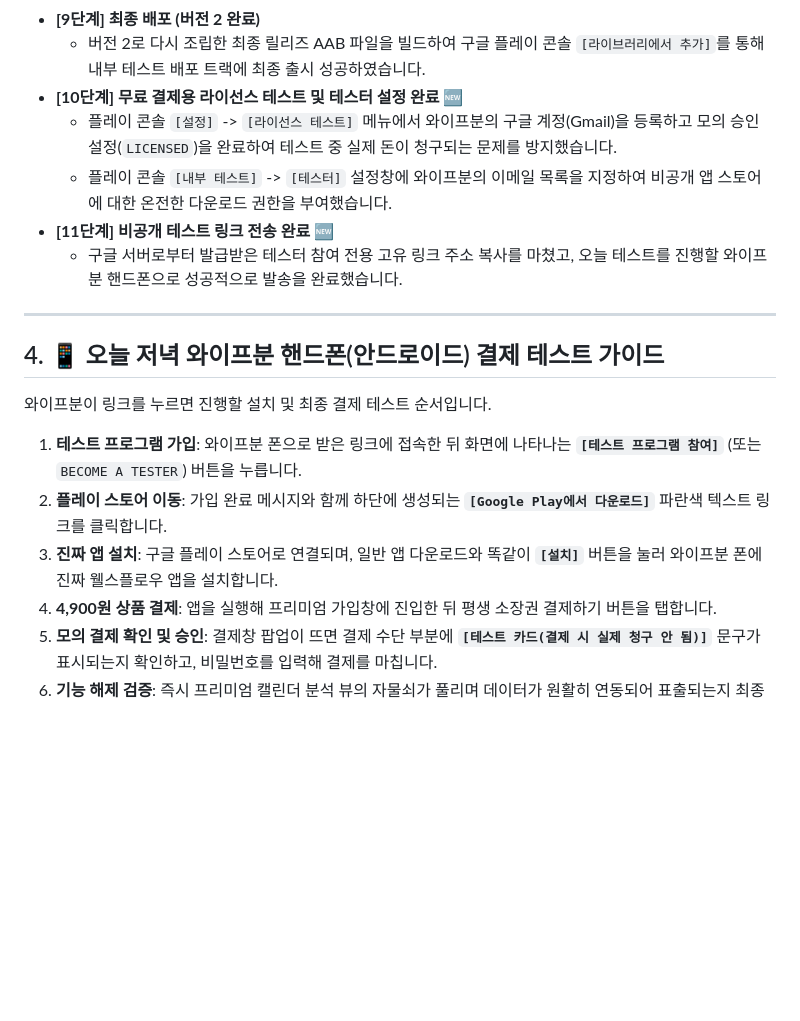
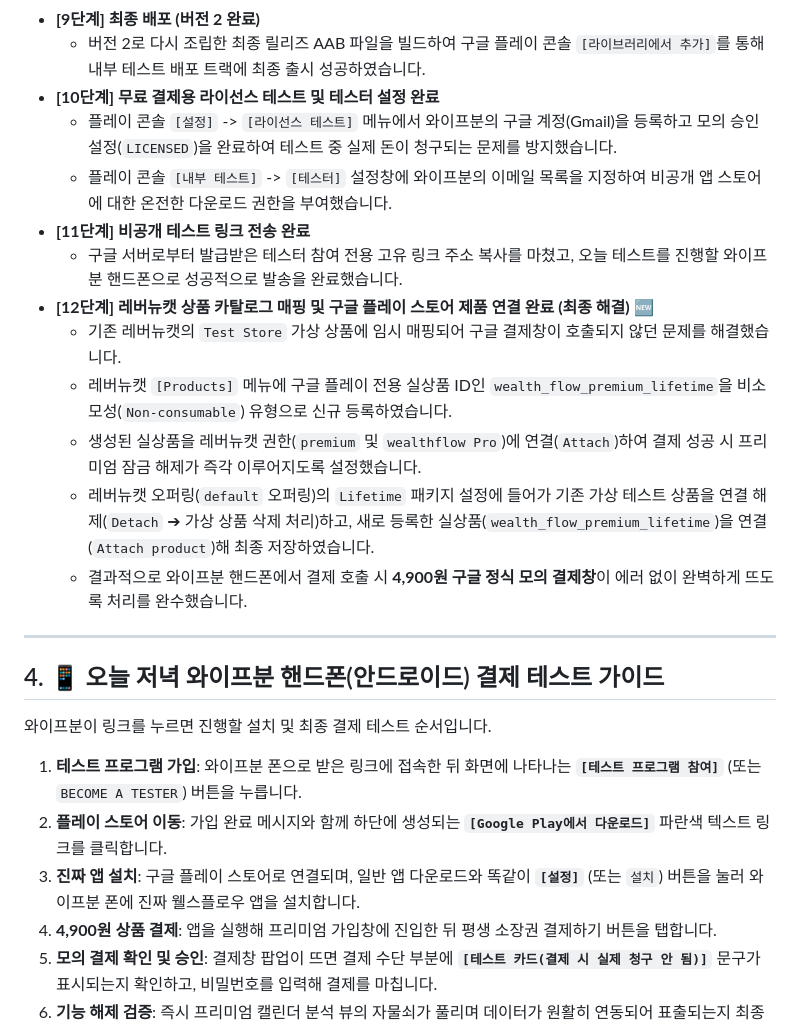
Before and after one commit to HaSangSeon/wealth-flow, a Markdown page: PAYMENT_CONCEPTS.md, the part around one of its changes. GitHub-like rendering; blank space fills up the shorter version.

Commit message:
docs: Document final RevenueCat product mapping step in PAYMENT_CONCEPTS.md

```diff
--- a/PAYMENT_CONCEPTS.md
+++ b/PAYMENT_CONCEPTS.md
@@ -80,11 +80,17 @@ sequenceDiagram
   - 결제 키가 바뀐 신버전을 스토어에 재업로드하기 위해 `pubspec.yaml` 및 `android/local.properties`의 버전 코드를 기존 1에서 **`2`**로 상향 설정했습니다. (구글은 동일 버전 업로드를 금지하므로 필수적인 작업)
 * **[9단계] 최종 배포 (버전 2 완료)**
   - 버전 2로 다시 조립한 최종 릴리즈 AAB 파일을 빌드하여 구글 플레이 콘솔 `[라이브러리에서 추가]`를 통해 내부 테스트 배포 트랙에 최종 출시 성공하였습니다.
-* **[10단계] 무료 결제용 라이선스 테스트 및 테스터 설정 완료 🆕**
+* **[10단계] 무료 결제용 라이선스 테스트 및 테스터 설정 완료**
   - 플레이 콘솔 `[설정]` -> `[라이선스 테스트]` 메뉴에서 와이프분의 구글 계정(Gmail)을 등록하고 모의 승인 설정(`LICENSED`)을 완료하여 테스트 중 실제 돈이 청구되는 문제를 방지했습니다.
   - 플레이 콘솔 `[내부 테스트]` -> `[테스터]` 설정창에 와이프분의 이메일 목록을 지정하여 비공개 앱 스토어에 대한 온전한 다운로드 권한을 부여했습니다.
-* **[11단계] 비공개 테스트 링크 전송 완료 🆕**
+* **[11단계] 비공개 테스트 링크 전송 완료**
   - 구글 서버로부터 발급받은 테스터 참여 전용 고유 링크 주소 복사를 마쳤고, 오늘 테스트를 진행할 와이프분 핸드폰으로 성공적으로 발송을 완료했습니다.
+* **[12단계] 레버뉴캣 상품 카탈로그 매핑 및 구글 플레이 스토어 제품 연결 완료 (최종 해결) 🆕**
+  - 기존 레버뉴캣의 `Test Store` 가상 상품에 임시 매핑되어 구글 결제창이 호출되지 않던 문제를 해결했습니다.
+  - 레버뉴캣 `[Products]` 메뉴에 구글 플레이 전용 실상품 ID인 `wealth_flow_premium_lifetime`을 비소모성(`Non-consumable`) 유형으로 신규 등록하였습니다.
+  - 생성된 실상품을 레버뉴캣 권한(`premium` 및 `wealthflow Pro`)에 연결(`Attach`)하여 결제 성공 시 프리미엄 잠금 해제가 즉각 이루어지도록 설정했습니다.
+  - 레버뉴캣 오퍼링(`default` 오퍼링)의 `Lifetime` 패키지 설정에 들어가 기존 가상 테스트 상품을 연결 해제(`Detach` ➔ 가상 상품 삭제 처리)하고, 새로 등록한 실상품(`wealth_flow_premium_lifetime`)을 연결(`Attach product`)해 최종 저장하였습니다.
+  - 결과적으로 와이프분 핸드폰에서 결제 호출 시 **4,900원 구글 정식 모의 결제창**이 에러 없이 완벽하게 뜨도록 처리를 완수했습니다.
 
 ---
 
@@ -94,7 +100,7 @@ sequenceDiagram
 
 1. **테스트 프로그램 가입**: 와이프분 폰으로 받은 링크에 접속한 뒤 화면에 나타나는 **`[테스트 프로그램 참여]`** (또는 `BECOME A TESTER`) 버튼을 누릅니다.
 2. **플레이 스토어 이동**: 가입 완료 메시지와 함께 하단에 생성되는 **`[Google Play에서 다운로드]`** 파란색 텍스트 링크를 클릭합니다.
-3. **진짜 앱 설치**: 구글 플레이 스토어로 연결되며, 일반 앱 다운로드와 똑같이 **`[설치]`** 버튼을 눌러 와이프분 폰에 진짜 웰스플로우 앱을 설치합니다.
+3. **진짜 앱 설치**: 구글 플레이 스토어로 연결되며, 일반 앱 다운로드와 똑같이 **`[설정]`** (또는 `설치`) 버튼을 눌러 와이프분 폰에 진짜 웰스플로우 앱을 설치합니다.
 4. **4,900원 상품 결제**: 앱을 실행해 프리미엄 가입창에 진입한 뒤 평생 소장권 결제하기 버튼을 탭합니다.
 5. **모의 결제 확인 및 승인**: 결제창 팝업이 뜨면 결제 수단 부분에 **`[테스트 카드(결제 시 실제 청구 안 됨)]`** 문구가 표시되는지 확인하고, 비밀번호를 입력해 결제를 마칩니다.
 6. **기능 해제 검증**: 즉시 프리미엄 캘린더 분석 뷰의 자물쇠가 풀리며 데이터가 원활히 연동되어 표출되는지 최종 검증합니다!
```
Also changed, not shown: other parts of PAYMENT_CONCEPTS.md (+1 -1 lines).
